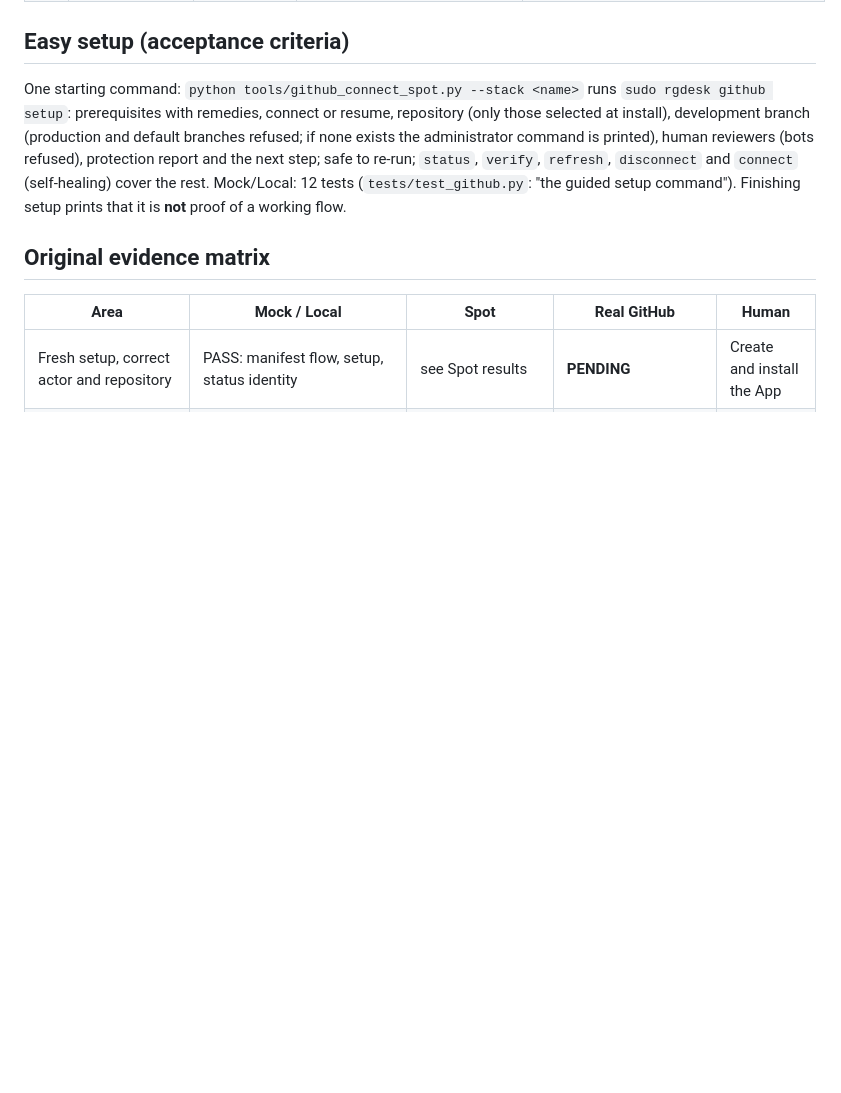
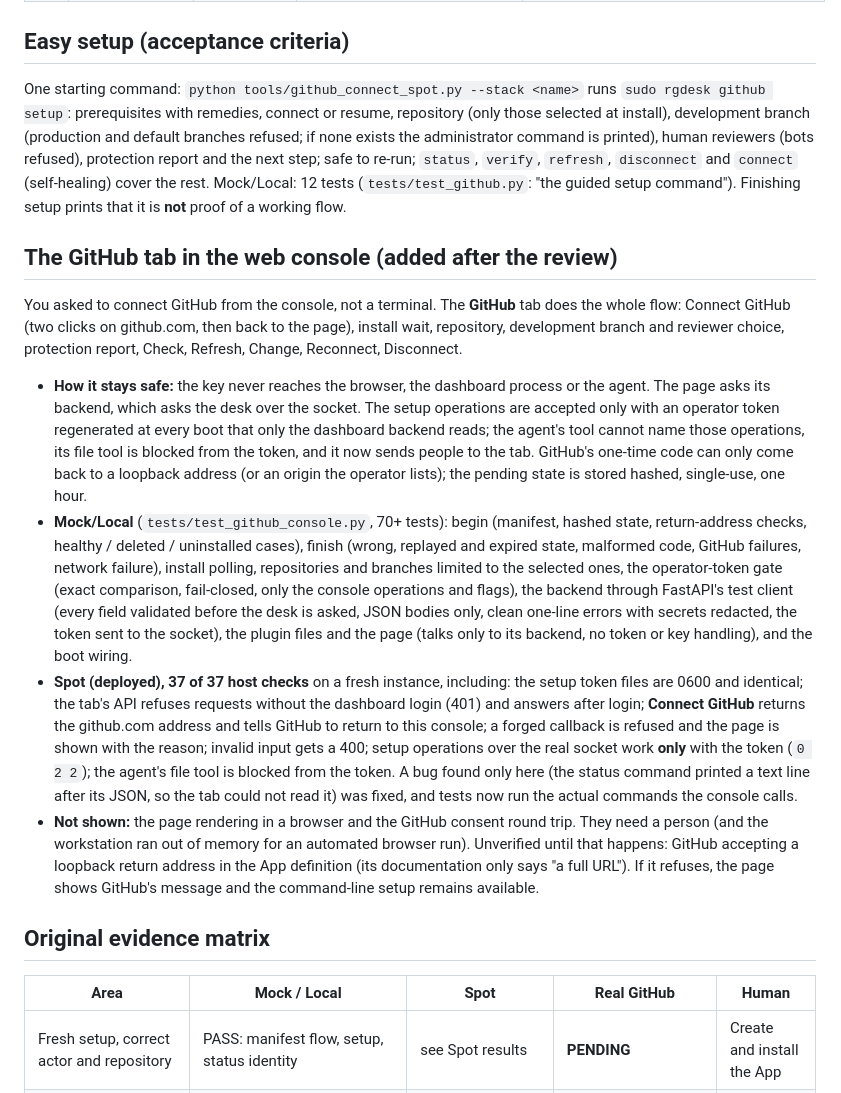
Before and after one commit to IaCGenius/RemediGenius, a Markdown page: docs/GITHUB-EVIDENCE.md, the part around the change. Drawn GitHub-style; blank space fills up the shorter version.

Commit message:
Evidence: the GitHub tab in the web console
Co-Authored-By: Claude Sonnet 5.5 <noreply@anthropic.com>
Claude-Session: https://claude.ai/code/session_0143gqjqDGKJ75hi9Ny1mqo7

```diff
--- a/docs/GITHUB-EVIDENCE.md
+++ b/docs/GITHUB-EVIDENCE.md
@@ -31,6 +31,29 @@ connect or resume, repository (only those selected at install), development bran
 the administrator command is printed), human reviewers (bots refused), protection report and the next step; safe to re-run; `status`,
 `verify`, `refresh`, `disconnect` and `connect` (self-healing) cover the rest. Mock/Local: 12 tests (`tests/test_github.py`: "the guided setup command").
 Finishing setup prints that it is **not** proof of a working flow.
+
+## The GitHub tab in the web console (added after the review)
+
+You asked to connect GitHub from the console, not a terminal. The **GitHub** tab does the whole flow: Connect GitHub (two clicks on github.com, then back
+to the page), install wait, repository, development branch and reviewer choice, protection report, Check, Refresh, Change, Reconnect, Disconnect.
+
+- **How it stays safe:** the key never reaches the browser, the dashboard process or the agent. The page asks its backend, which asks the desk over the
+  socket. The setup operations are accepted only with an operator token regenerated at every boot that only the dashboard backend reads; the agent's tool
+  cannot name those operations, its file tool is blocked from the token, and it now sends people to the tab. GitHub's one-time code can only come back to a
+  loopback address (or an origin the operator lists); the pending state is stored hashed, single-use, one hour.
+- **Mock/Local** (`tests/test_github_console.py`, 70+ tests): begin (manifest, hashed state, return-address checks, healthy / deleted / uninstalled cases),
+  finish (wrong, replayed and expired state, malformed code, GitHub failures, network failure), install polling, repositories and branches limited to the
+  selected ones, the operator-token gate (exact comparison, fail-closed, only the console operations and flags), the backend through FastAPI's test client
+  (every field validated before the desk is asked, JSON bodies only, clean one-line errors with secrets redacted, the token sent to the socket), the plugin
+  files and the page (talks only to its backend, no token or key handling), and the boot wiring.
+- **Spot (deployed), 37 of 37 host checks** on a fresh instance, including: the setup token files are 0600 and identical; the tab's API refuses requests
+  without the dashboard login (401) and answers after login; **Connect GitHub** returns the github.com address and tells GitHub to return to this console;
+  a forged callback is refused and the page is shown with the reason; invalid input gets a 400; setup operations over the real socket work **only** with the
+  token (`0 2 2`); the agent's file tool is blocked from the token. A bug found only here (the status command printed a text line after its JSON, so the tab
+  could not read it) was fixed, and tests now run the actual commands the console calls.
+- **Not shown:** the page rendering in a browser and the GitHub consent round trip. They need a person (and the workstation ran out of memory for an
+  automated browser run). Unverified until that happens: GitHub accepting a loopback return address in the App definition (its documentation only says "a
+  full URL"). If it refuses, the page shows GitHub's message and the command-line setup remains available.
 
 ## Original evidence matrix
 
```
